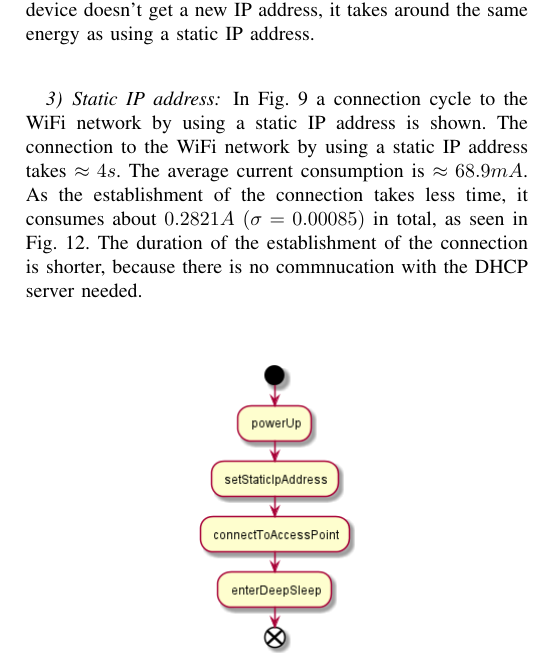
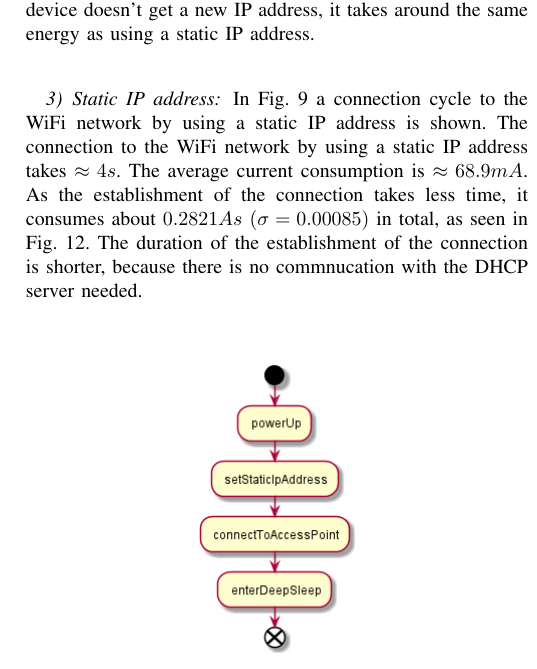
Before and after one commit to widmannthomas/dibse_integratives_gesamt_projekt, a LaTeX paper (paper/main.tex, which reads paper/dhcp_static_measurements.tex): part of one column of page 5 of 10, cut so that both start at the same text. Compiled offline with pdfLaTeX.

Commit message:
korrektur

```diff
--- a/paper/dhcp_static_measurements.tex
+++ b/paper/dhcp_static_measurements.tex
@@ -18,7 +18,7 @@ When the lease time is long enough and the device doesn't get a new IP address,
 In Fig. \ref{fig:static_ip} a connection cycle to the WiFi network by using a static IP address is shown.
 The connection to the WiFi network by using a static IP address takes $\approx 4 s$.
 The average current consumption is $\approx 68.9 mA$.
-As the establishment of the connection takes less time, it consumes about $0.2821 A\ (\sigma = 0.00085)$  in total, as seen in Fig. \ref{fig:static_boxplot}.
+As the establishment of the connection takes less time, it consumes about $0.2821 As\ (\sigma = 0.00085)$  in total, as seen in Fig. \ref{fig:static_boxplot}.
 The duration of the establishment of the connection is shorter, because there is no commnucation with the DHCP server needed.
 
 
```
